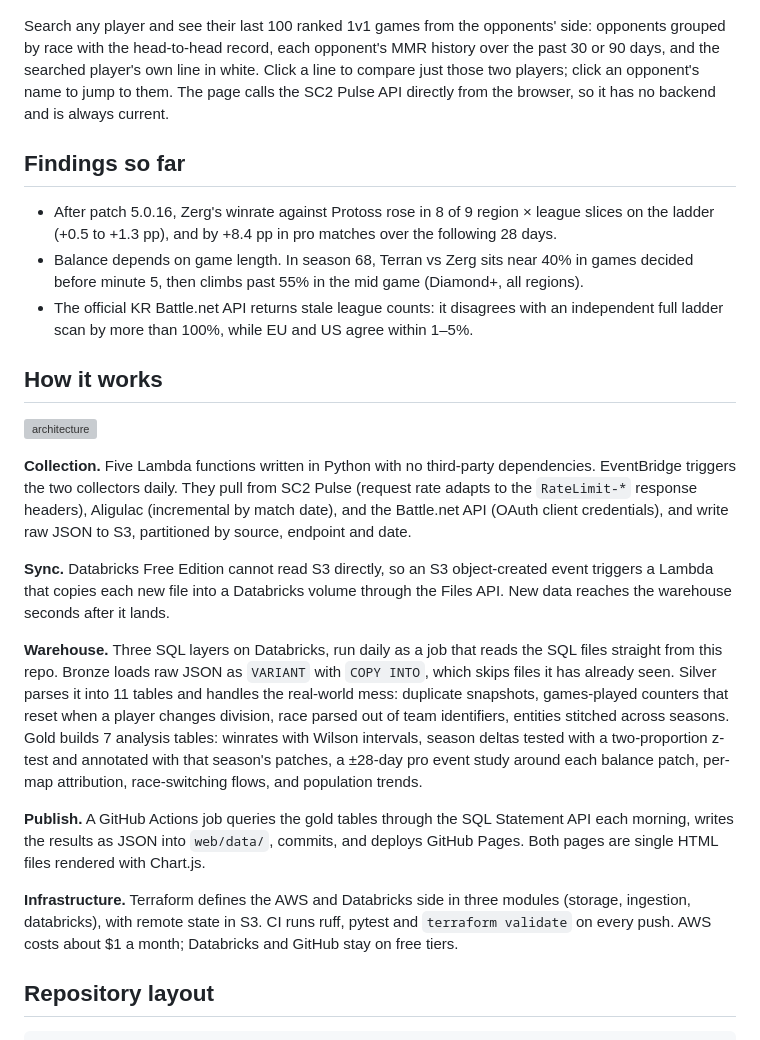
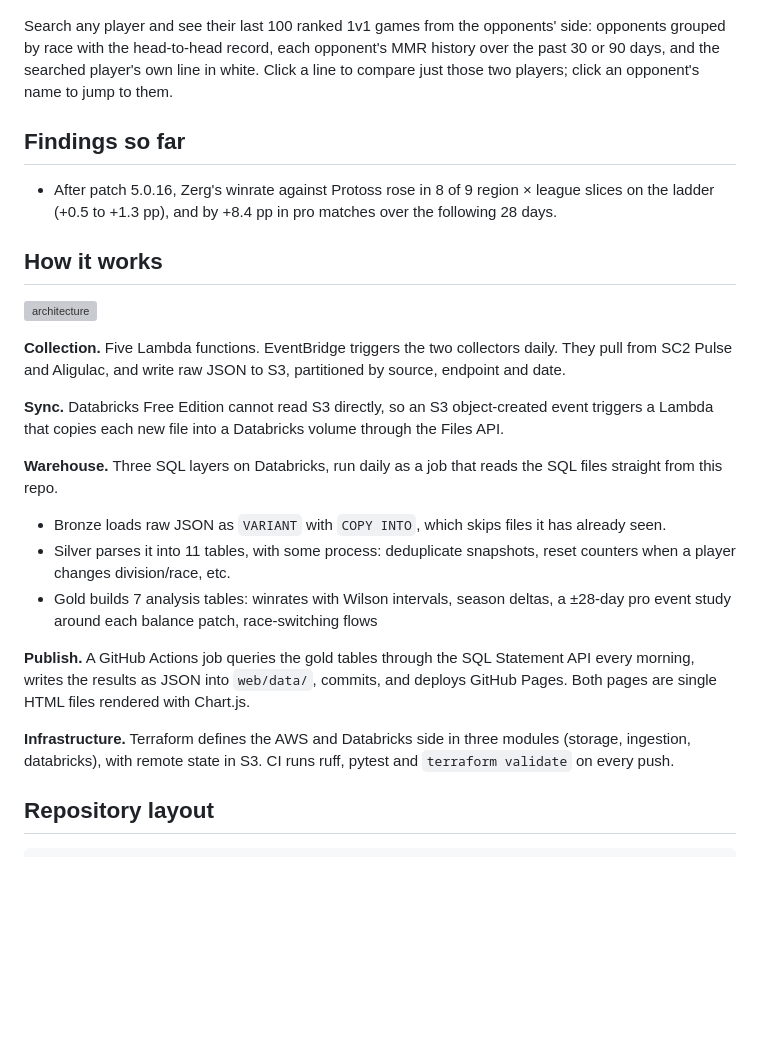
Before and after one commit to Jin-Shikai/sc2-balance-observatory, a Markdown page: README.md, the part around the change. Rendered like a GitHub page; blank space fills up the shorter version; grey boxes are pictures that could not be loaded.

Commit message:
docs: update README

```diff
--- a/README.md
+++ b/README.md
@@ -25,27 +25,29 @@ Four views, with season / region / league filters and an EN–中文 toggle:
 
 ![Opponent Lens](docs/opponent-lens.jpg)
 
-Search any player and see their last 100 ranked 1v1 games from the opponents' side: opponents grouped by race with the head-to-head record, each opponent's MMR history over the past 30 or 90 days, and the searched player's own line in white. Click a line to compare just those two players; click an opponent's name to jump to them. The page calls the SC2 Pulse API directly from the browser, so it has no backend and is always current.
+Search any player and see their last 100 ranked 1v1 games from the opponents' side: opponents grouped by race with the head-to-head record, each opponent's MMR history over the past 30 or 90 days, and the searched player's own line in white. Click a line to compare just those two players; click an opponent's name to jump to them.
 
 ## Findings so far
 
 - After patch 5.0.16, Zerg's winrate against Protoss rose in 8 of 9 region × league slices on the ladder (+0.5 to +1.3 pp), and by +8.4 pp in pro matches over the following 28 days.
-- Balance depends on game length. In season 68, Terran vs Zerg sits near 40% in games decided before minute 5, then climbs past 55% in the mid game (Diamond+, all regions).
-- The official KR Battle.net API returns stale league counts: it disagrees with an independent full ladder scan by more than 100%, while EU and US agree within 1–5%.
 
 ## How it works
 
 ![architecture](docs/architecture.svg)
 
-**Collection.** Five Lambda functions written in Python with no third-party dependencies. EventBridge triggers the two collectors daily. They pull from SC2 Pulse (request rate adapts to the `RateLimit-*` response headers), Aligulac (incremental by match date), and the Battle.net API (OAuth client credentials), and write raw JSON to S3, partitioned by source, endpoint and date.
+**Collection.** Five Lambda functions. EventBridge triggers the two collectors daily. They pull from SC2 Pulse and Aligulac, and write raw JSON to S3, partitioned by source, endpoint and date.
 
-**Sync.** Databricks Free Edition cannot read S3 directly, so an S3 object-created event triggers a Lambda that copies each new file into a Databricks volume through the Files API. New data reaches the warehouse seconds after it lands.
+**Sync.** Databricks Free Edition cannot read S3 directly, so an S3 object-created event triggers a Lambda that copies each new file into a Databricks volume through the Files API.
 
-**Warehouse.** Three SQL layers on Databricks, run daily as a job that reads the SQL files straight from this repo. Bronze loads raw JSON as `VARIANT` with `COPY INTO`, which skips files it has already seen. Silver parses it into 11 tables and handles the real-world mess: duplicate snapshots, games-played counters that reset when a player changes division, race parsed out of team identifiers, entities stitched across seasons. Gold builds 7 analysis tables: winrates with Wilson intervals, season deltas tested with a two-proportion z-test and annotated with that season's patches, a ±28-day pro event study around each balance patch, per-map attribution, race-switching flows, and population trends.
+**Warehouse.** Three SQL layers on Databricks, run daily as a job that reads the SQL files straight from this repo.
 
-**Publish.** A GitHub Actions job queries the gold tables through the SQL Statement API each morning, writes the results as JSON into `web/data/`, commits, and deploys GitHub Pages. Both pages are single HTML files rendered with Chart.js.
+- Bronze loads raw JSON as `VARIANT` with `COPY INTO`, which skips files it has already seen.
+- Silver parses it into 11 tables, with some process: deduplicate snapshots, reset counters when a player changes division/race, etc.
+- Gold builds 7 analysis tables: winrates with Wilson intervals, season deltas, a ±28-day pro event study around each balance patch, race-switching flows
 
-**Infrastructure.** Terraform defines the AWS and Databricks side in three modules (storage, ingestion, databricks), with remote state in S3. CI runs ruff, pytest and `terraform validate` on every push. AWS costs about $1 a month; Databricks and GitHub stay on free tiers.
+**Publish.** A GitHub Actions job queries the gold tables through the SQL Statement API every morning, writes the results as JSON into `web/data/`, commits, and deploys GitHub Pages. Both pages are single HTML files rendered with Chart.js.
+
+**Infrastructure.** Terraform defines the AWS and Databricks side in three modules (storage, ingestion, databricks), with remote state in S3. CI runs ruff, pytest and `terraform validate` on every push.
 
 ## Repository layout
 
```
Also changed, not shown: README.zh-CN.md (+9 -7 lines).
